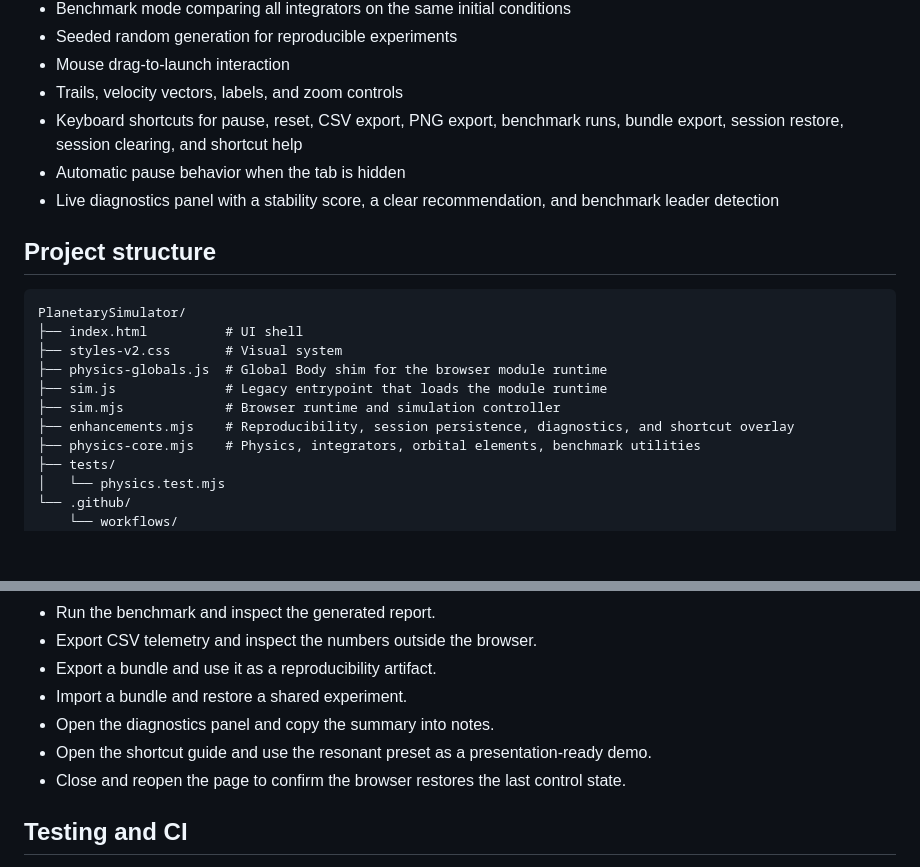
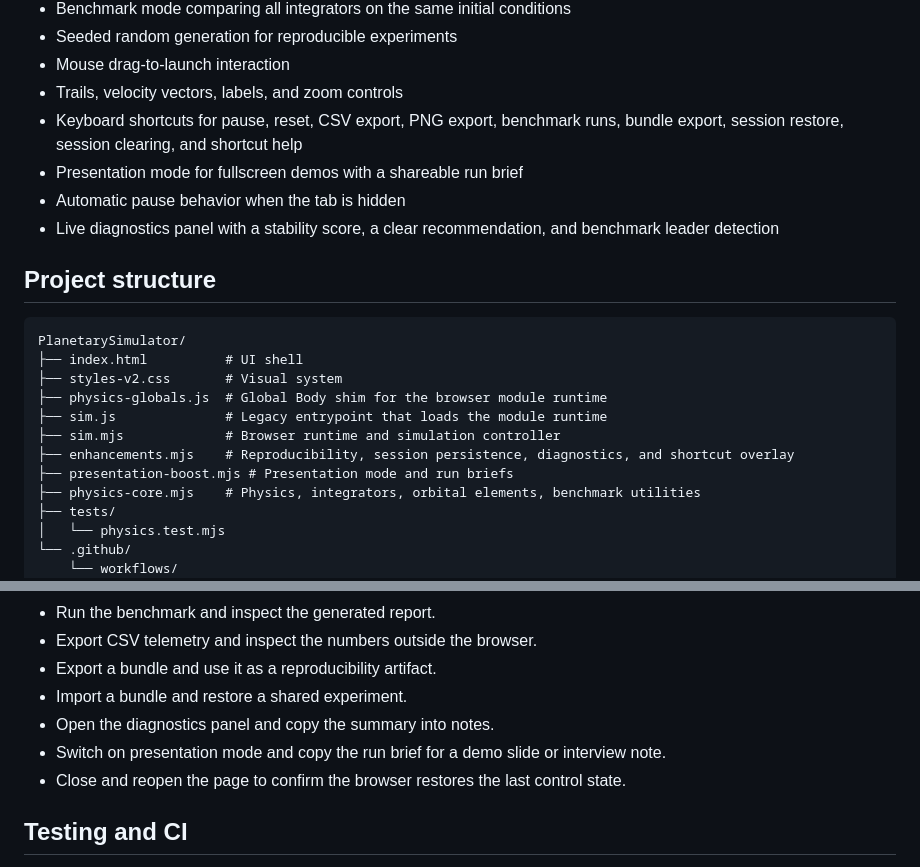
Before and after one commit to insightlabs38-pixel/PlanetarySimulator, a Markdown page: README.md, 2 parts joined by grey strips. Rendered like a GitHub page; blank space fills up the shorter version.

Commit message:
Document presentation mode and run-brief tooling

```diff
--- a/README.md
+++ b/README.md
@@ -58,6 +58,7 @@ The project now centers on three ideas:
 - Mouse drag-to-launch interaction
 - Trails, velocity vectors, labels, and zoom controls
 - Keyboard shortcuts for pause, reset, CSV export, PNG export, benchmark runs, bundle export, session restore, session clearing, and shortcut help
+- Presentation mode for fullscreen demos with a shareable run brief
 - Automatic pause behavior when the tab is hidden
 - Live diagnostics panel with a stability score, a clear recommendation, and benchmark leader detection
 
@@ -71,6 +72,7 @@ PlanetarySimulator/
 ├── sim.js              # Legacy entrypoint that loads the module runtime
 ├── sim.mjs             # Browser runtime and simulation controller
 ├── enhancements.mjs    # Reproducibility, session persistence, diagnostics, and shortcut overlay
+├── presentation-boost.mjs # Presentation mode and run briefs
 ├── physics-core.mjs    # Physics, integrators, orbital elements, benchmark utilities
 ├── tests/
 │   └── physics.test.mjs
@@ -115,7 +117,7 @@ python3 -m http.server
 - Export a bundle and use it as a reproducibility artifact.
 - Import a bundle and restore a shared experiment.
 - Open the diagnostics panel and copy the summary into notes.
-- Open the shortcut guide and use the resonant preset as a presentation-ready demo.
+- Switch on presentation mode and copy the run brief for a demo slide or interview note.
 - Close and reopen the page to confirm the browser restores the last control state.
 
 ## Testing and CI
```
